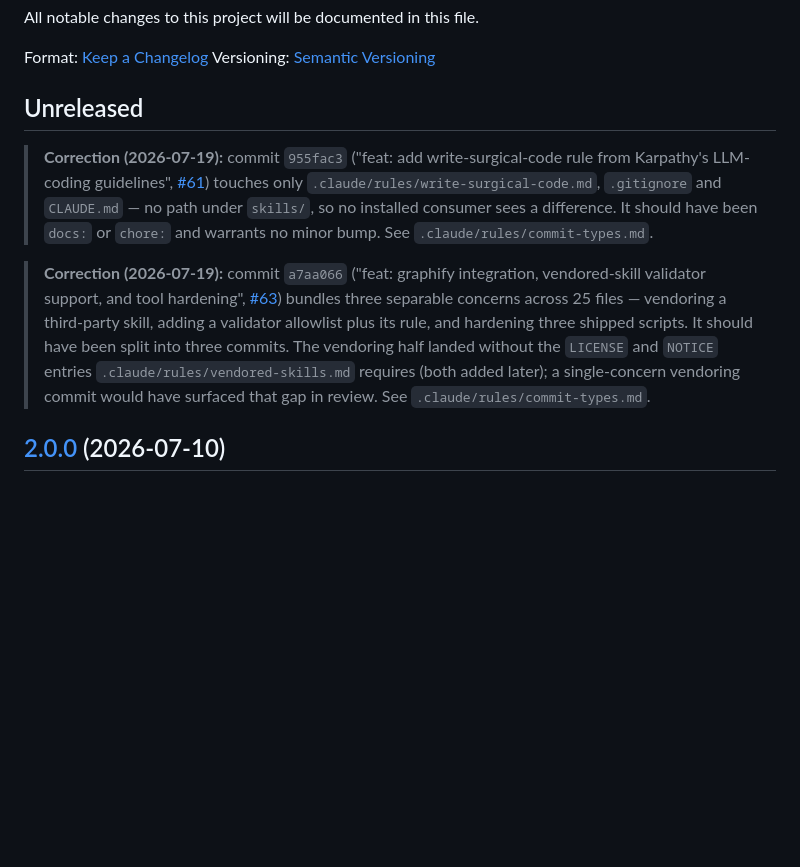
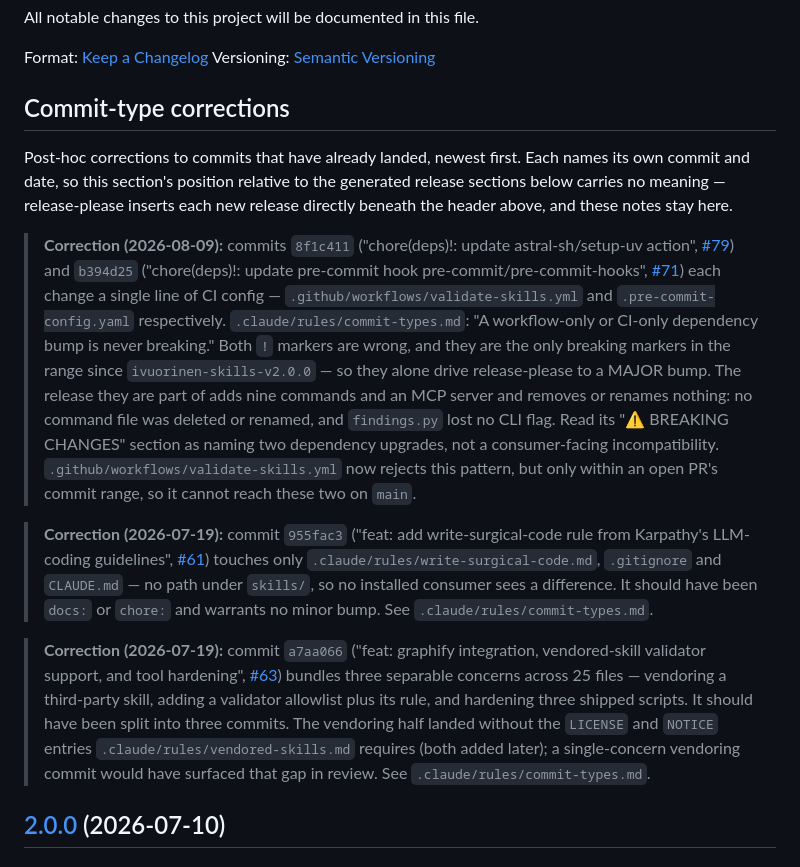
Before and after one commit to ivuorinen/skills, a Markdown page: CHANGELOG.md, the part around one of its changes. GitHub-like rendering; blank space fills up the shorter version.

Commit message:
docs: record that the pending major bump rests on two mislabeled commits
Commits 8f1c411 and b394d25 each change one line of CI config
(.github/workflows/validate-skills.yml and .pre-commit-config.yaml).
Both carry a "!" marker, which .claude/rules/commit-types.md forbids on a
CI-only dependency bump, and they are the only breaking markers in the
range since ivuorinen-skills-v2.0.0 — so they alone drive release-please
to a MAJOR bump. The release itself is additive: nine commands and an MCP
server added, no command file deleted or renamed, no findings.py CLI flag
removed.

The CI guard added in validate-skills.yml already rejects this pattern,
but it only walks an open PR's commit range, so it cannot reach these two
on main. Records the correction in the changelog instead, so the published
"BREAKING CHANGES" section is read for what it is.

Also renames the "Unreleased" heading to "Commit-type corrections". As
"Unreleased" it sat above the insertion point release-please writes to,
which would have published a permanently stale heading inside the new
release with the correction notes filed under the wrong version.

Resolves contract-e8916c4b, docs-c49bbd90.

```diff
--- a/CHANGELOG.md
+++ b/CHANGELOG.md
@@ -5,7 +5,27 @@ All notable changes to this project will be documented in this file.
 Format: [Keep a Changelog](https://keepachangelog.com/en/1.1.0/)
 Versioning: [Semantic Versioning](https://semver.org/spec/v2.0.0.html)
 
-## Unreleased
+## Commit-type corrections
+
+Post-hoc corrections to commits that have already landed, newest first. Each
+names its own commit and date, so this section's position relative to the
+generated release sections below carries no meaning — release-please inserts
+each new release directly beneath the header above, and these notes stay here.
+
+> **Correction (2026-08-09):** commits `8f1c411` ("chore(deps)!: update
+> astral-sh/setup-uv action", [#79]) and `b394d25` ("chore(deps)!: update
+> pre-commit hook pre-commit/pre-commit-hooks", [#71]) each change a single line
+> of CI config — `.github/workflows/validate-skills.yml` and
+> `.pre-commit-config.yaml` respectively. `.claude/rules/commit-types.md`:
+> "A workflow-only or CI-only dependency bump is never breaking." Both `!`
+> markers are wrong, and they are the only breaking markers in the range since
+> `ivuorinen-skills-v2.0.0` — so they alone drive release-please to a MAJOR
+> bump. The release they are part of adds nine commands and an MCP server and
+> removes or renames nothing: no command file was deleted or renamed, and
+> `findings.py` lost no CLI flag. Read its "⚠ BREAKING CHANGES" section as
+> naming two dependency upgrades, not a consumer-facing incompatibility.
+> `.github/workflows/validate-skills.yml` now rejects this pattern, but only
+> within an open PR's commit range, so it cannot reach these two on `main`.
 
 > **Correction (2026-07-19):** commit `955fac3` ("feat: add write-surgical-code
 > rule from Karpathy's LLM-coding guidelines", [#61]) touches only
```
Also changed, not shown: other parts of CHANGELOG.md (+2 -0 lines).
